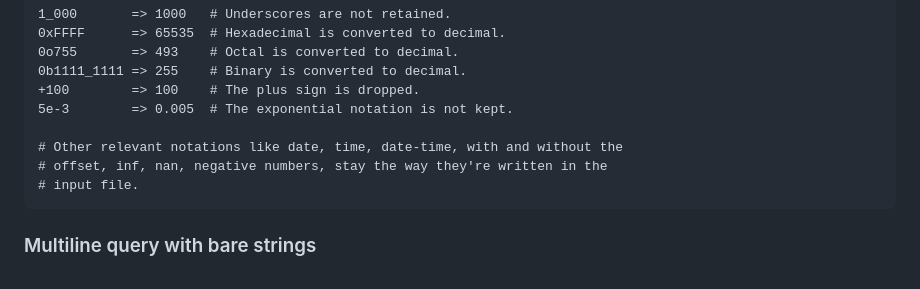
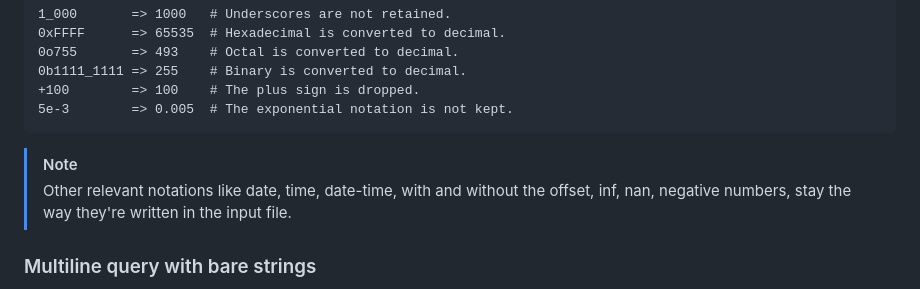
Before and after one commit to mdm-code/tq, a Markdown page: README.md, the part around the change. GitHub-like rendering.

Commit message:
Moved code block comment to markdown note

````diff
--- a/README.md
+++ b/README.md
@@ -119,11 +119,12 @@ backing Go type:
 0b1111_1111 => 255    # Binary is converted to decimal.
 +100        => 100    # The plus sign is dropped.
 5e-3        => 0.005  # The exponential notation is not kept.
+```
 
-# Other relevant notations like date, time, date-time, with and without the
-# offset, inf, nan, negative numbers, stay the way they're written in the
-# input file.
-```
+> [!NOTE]
+> Other relevant notations like date, time, date-time, with and without the
+> offset, inf, nan, negative numbers, stay the way they're written in the
+> input file.
 
 
 ### Multiline query with bare strings
````
